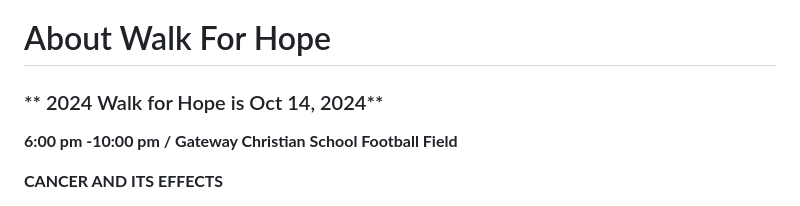
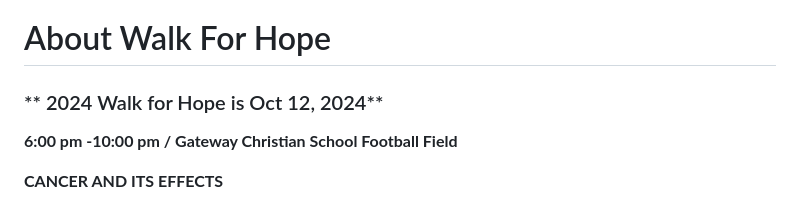
Before and after one commit to phrodide/wfh-website, a Markdown page: src/About.md, the part around the change. Rendered like a GitHub page.

Commit message:
create/update 'About.md' file

```diff
--- a/src/About.md
+++ b/src/About.md
@@ -7,7 +7,7 @@ eleventyNavigation:
 
 ---
 # About Walk For Hope
-### ** 2024 Walk for Hope is Oct 14, 2024**
+### ** 2024 Walk for Hope is Oct 12, 2024**
 **6:00 pm -10:00 pm / Gateway Christian School Football Field**
 
 **CANCER AND ITS EFFECTS**
```
